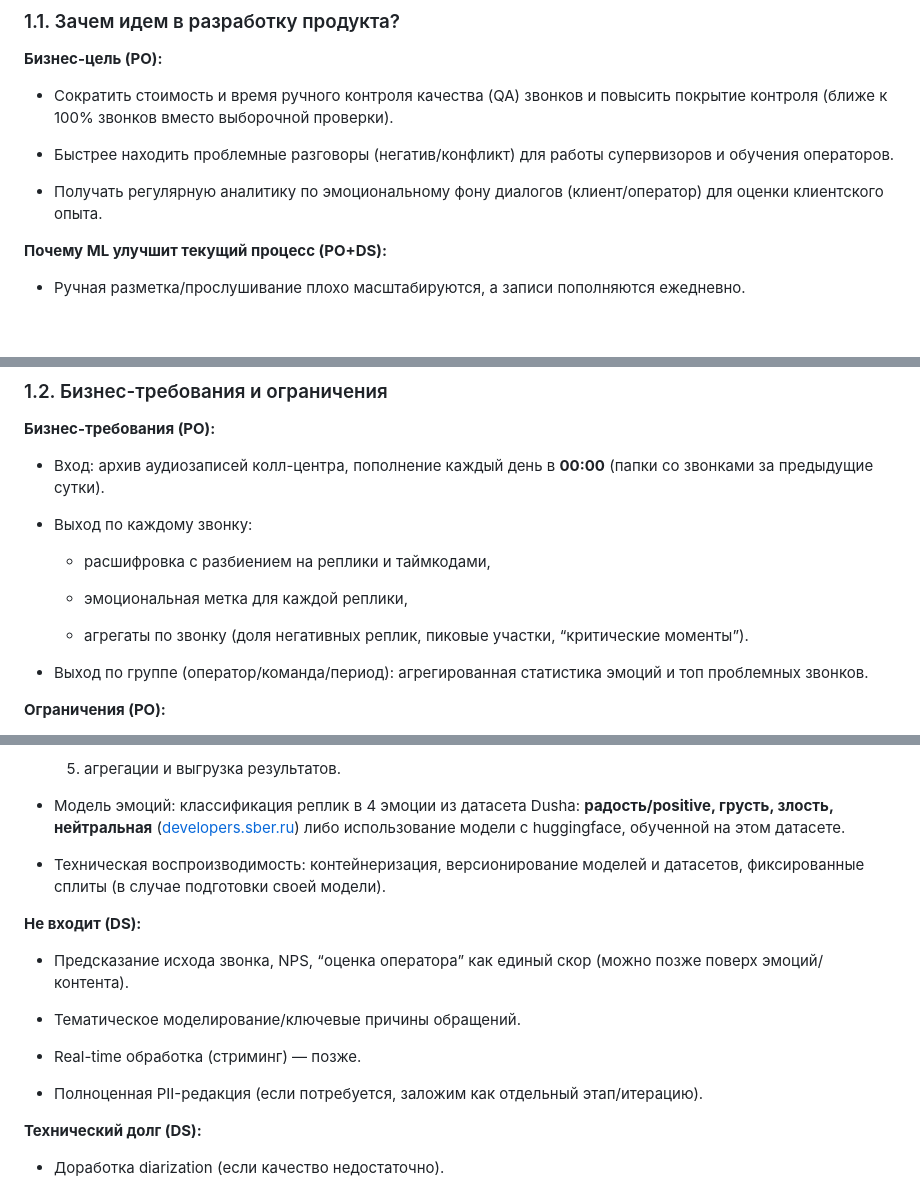
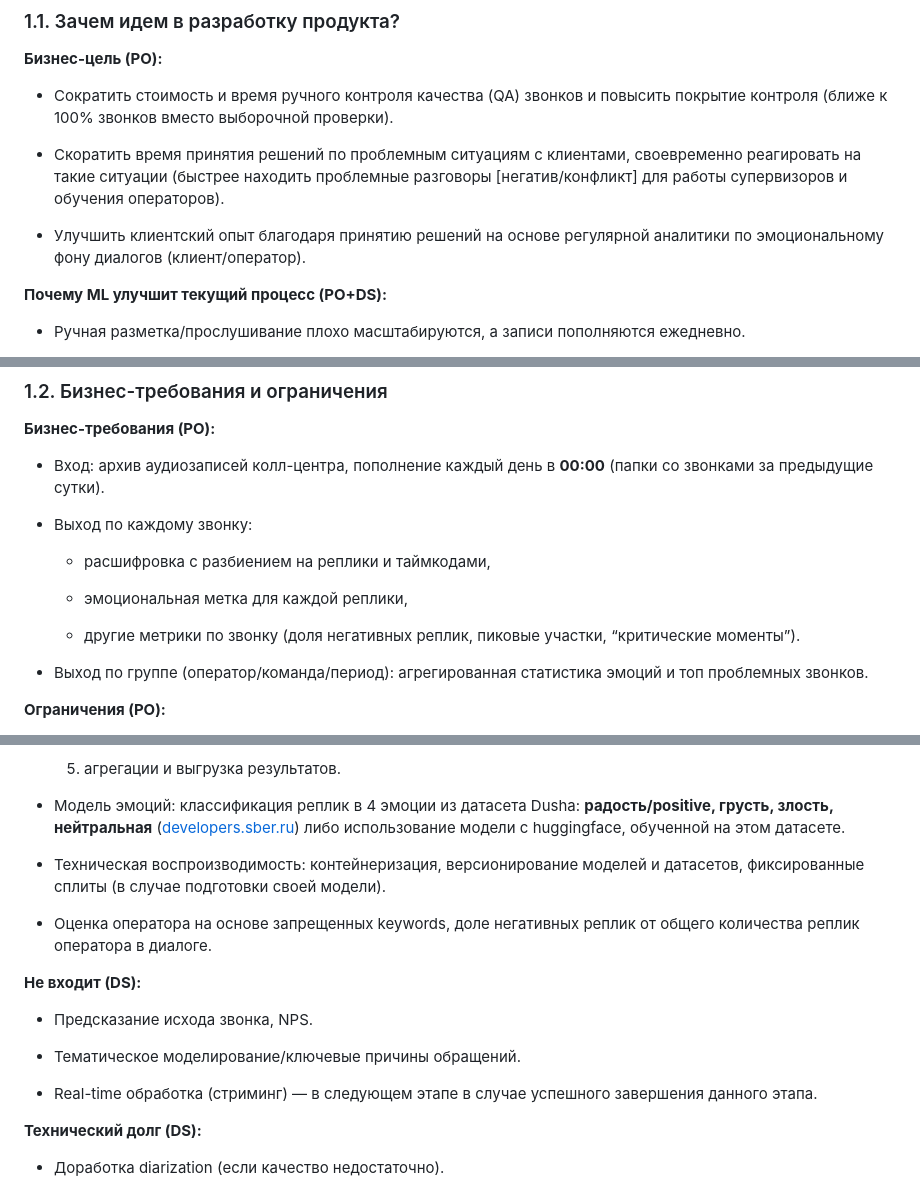
Before and after one commit to riasnoi/asr-system, a Markdown page: docs/raw/ml-system-doc-v1.md, 3 parts joined by grey strips. GitHub-like rendering; blank space fills up the shorter version.

Commit message:
more detailed description of expectations

```diff
--- a/docs/raw/ml-system-doc-v1.md
+++ b/docs/raw/ml-system-doc-v1.md
@@ -29,9 +29,9 @@
 
 - Сократить стоимость и время ручного контроля качества (QA) звонков и повысить покрытие контроля (ближе к 100% звонков вместо выборочной проверки).
 
-- Быстрее находить проблемные разговоры (негатив/конфликт) для работы супервизоров и обучения операторов.
+- Скоратить время принятия решений по проблемным ситуациям с клиентами, своевременно реагировать на такие ситуации (быстрее находить проблемные разговоры [негатив/конфликт] для работы супервизоров и обучения операторов).
 
-- Получать регулярную аналитику по эмоциональному фону диалогов (клиент/оператор) для оценки клиентского опыта.
+- Улучшить клиентский опыт благодаря принятию решений на основе регулярной аналитики по эмоциональному фону диалогов (клиент/оператор).
 
 
 **Почему ML улучшит текущий процесс (PO+DS):**
@@ -70,7 +70,7 @@
 
     - эмоциональная метка для каждой реплики,
 
-    - агрегаты по звонку (доля негативных реплик, пиковые участки, “критические моменты”).
+    - другие метрики по звонку (доля негативных реплик, пиковые участки, “критические моменты”).
 
 - Выход по группе (оператор/команда/период): агрегированная статистика эмоций и топ проблемных звонков.
 
@@ -133,15 +133,15 @@
 
 - Техническая воспроизводимость: контейнеризация, версионирование моделей и датасетов, фиксированные сплиты (в случае подготовки своей модели).
 
+- Оценка оператора на основе запрещенных keywords, доле негативных реплик от общего количества реплик оператора в диалоге.
+
 **Не входит (DS):**
 
-- Предсказание исхода звонка, NPS, “оценка оператора” как единый скор (можно позже поверх эмоций/контента).
+- Предсказание исхода звонка, NPS.
 
 - Тематическое моделирование/ключевые причины обращений.
 
-- Real-time обработка (стриминг) — позже.
-
-- Полноценная PII-редакция (если потребуется, заложим как отдельный этап/итерацию).
+- Real-time обработка (стриминг) — в следующем этапе в случае успешного завершения данного этапа.
 
 
 **Технический долг (DS):**
```
